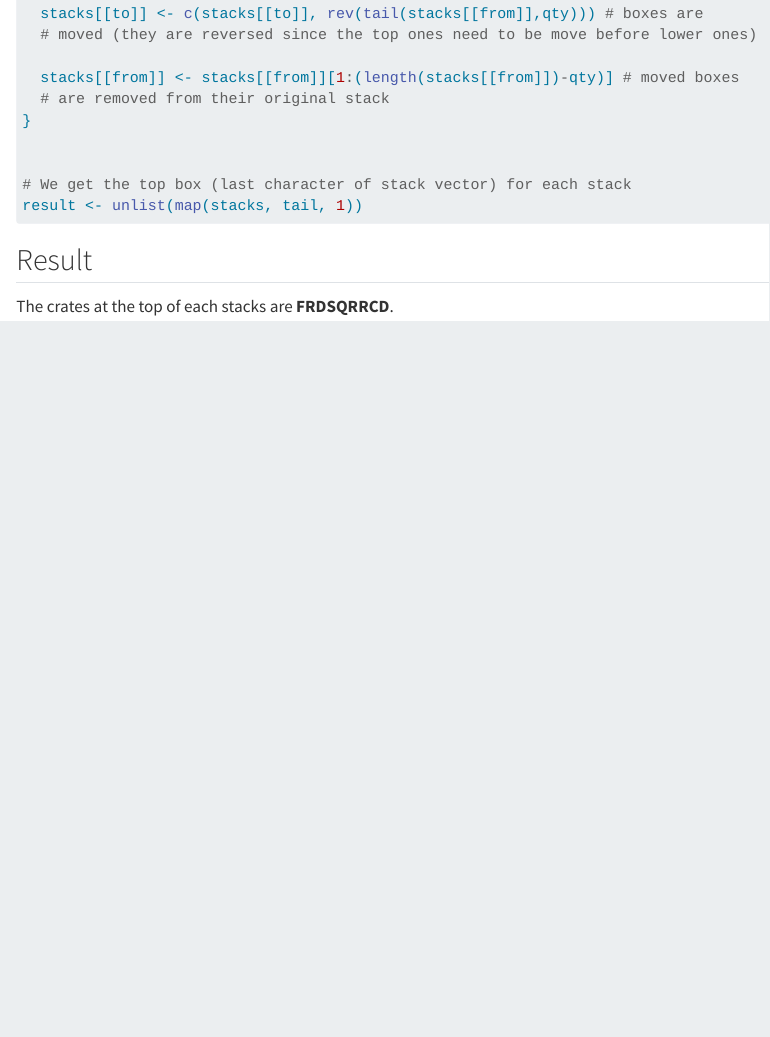
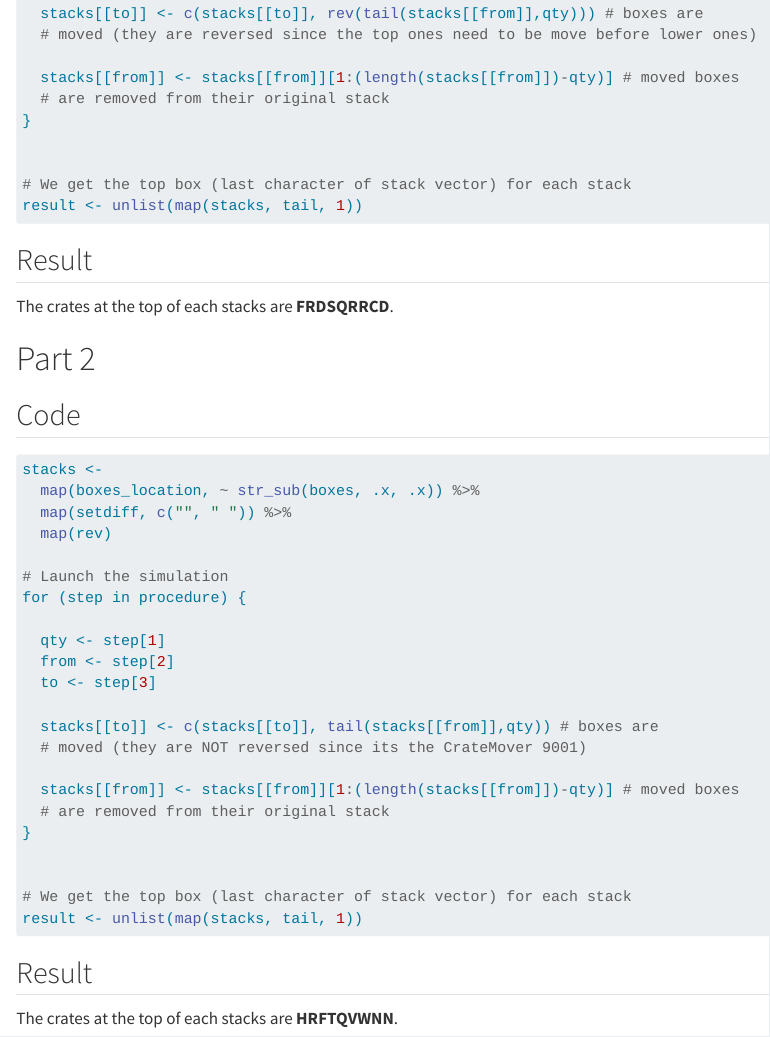
Before and after one commit to Felixmil/felixmil.com, a Quarto document (posts/Advent of Code 2022/05/supply-stack.qmd): the page in a window 1100 px wide, from 1290 px down. Rendered offline with R 4.5, knitr and Pandoc in place of Quarto, with nearby package versions.

Commit message:
Add part 2 of 5th day of advent of code

````diff
--- a/posts/Advent of Code 2022/05/supply-stack.qmd
+++ b/posts/Advent of Code 2022/05/supply-stack.qmd
@@ -83,7 +83,40 @@ result <- unlist(map(stacks, tail, 1))
 
 ```
 
+## Result
 
+The crates at the top of each stacks are  **`r  paste(result, collapse = "")`**.
+
+# Part 2
+
+## Code
+
+```{r}
+
+stacks <-
+  map(boxes_location, ~ str_sub(boxes, .x, .x)) %>%
+  map(setdiff, c("", " ")) %>%
+  map(rev)
+
+# Launch the simulation
+for (step in procedure) {
+
+  qty <- step[1]
+  from <- step[2]
+  to <- step[3]
+
+  stacks[[to]] <- c(stacks[[to]], tail(stacks[[from]],qty)) # boxes are
+  # moved (they are NOT reversed since its the CrateMover 9001)
+
+  stacks[[from]] <- stacks[[from]][1:(length(stacks[[from]])-qty)] # moved boxes
+  # are removed from their original stack
+}
+
+
+# We get the top box (last character of stack vector) for each stack
+result <- unlist(map(stacks, tail, 1))
+
+```
 
 ## Result
 
````
Also changed, not shown: 2 other files.
